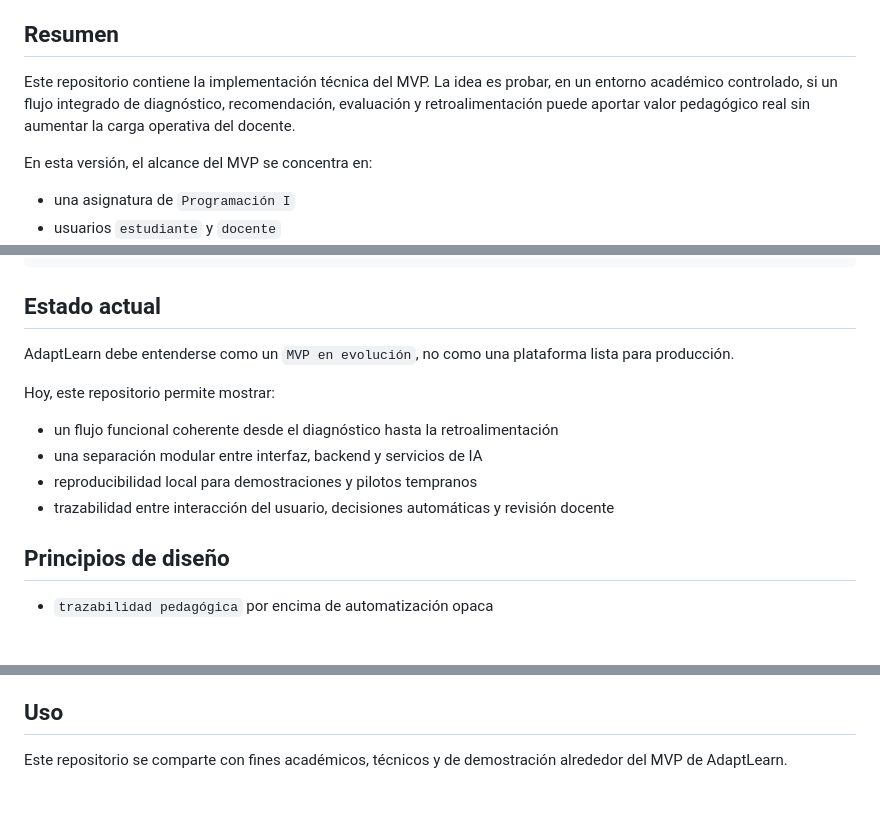
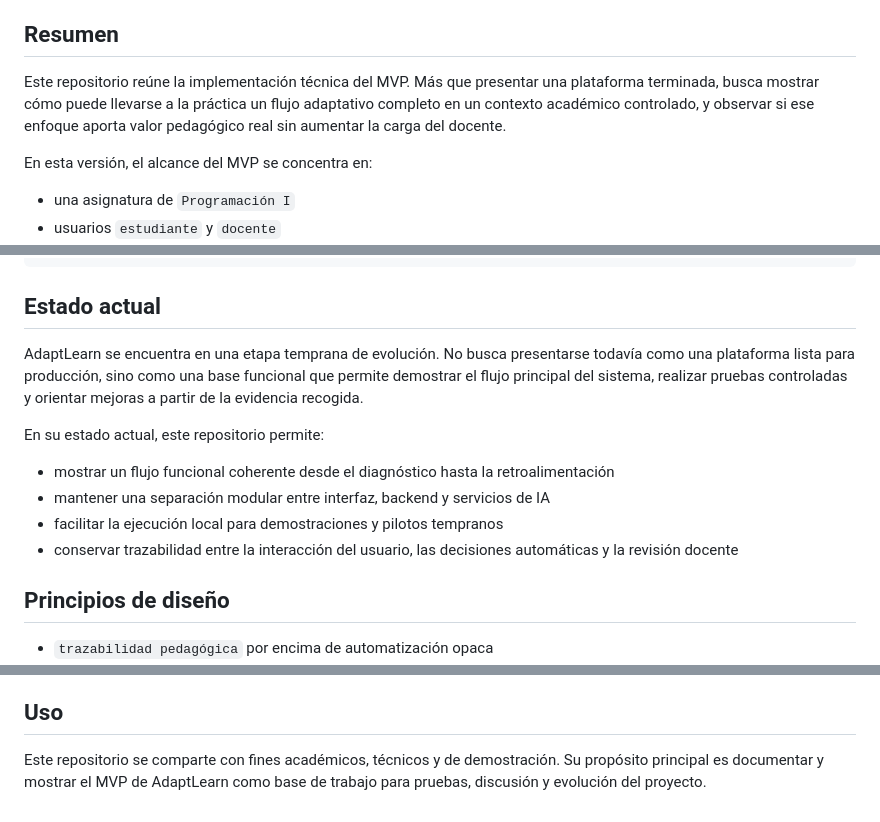
Before and after one commit to aisner/adaptlearn-mvp, a Markdown page: README.md, 3 parts joined by grey strips. Rendered like a GitHub page; blank space fills up the shorter version.

Commit message:
Humanize README wording in summary and status sections

```diff
--- a/README.md
+++ b/README.md
@@ -4,7 +4,7 @@ AdaptLearn es un MVP funcional de una plataforma de aprendizaje adaptativo pensa
 
 ## Resumen
 
-Este repositorio contiene la implementación técnica del MVP. La idea es probar, en un entorno académico controlado, si un flujo integrado de diagnóstico, recomendación, evaluación y retroalimentación puede aportar valor pedagógico real sin aumentar la carga operativa del docente.
+Este repositorio reúne la implementación técnica del MVP. Más que presentar una plataforma terminada, busca mostrar cómo puede llevarse a la práctica un flujo adaptativo completo en un contexto académico controlado, y observar si ese enfoque aporta valor pedagógico real sin aumentar la carga del docente.
 
 En esta versión, el alcance del MVP se concentra en:
 
@@ -144,14 +144,14 @@ node tests/smoke-test.js
 
 ## Estado actual
 
-AdaptLearn debe entenderse como un `MVP en evolución`, no como una plataforma lista para producción.
+AdaptLearn se encuentra en una etapa temprana de evolución. No busca presentarse todavía como una plataforma lista para producción, sino como una base funcional que permite demostrar el flujo principal del sistema, realizar pruebas controladas y orientar mejoras a partir de la evidencia recogida.
 
-Hoy, este repositorio permite mostrar:
+En su estado actual, este repositorio permite:
 
-- un flujo funcional coherente desde el diagnóstico hasta la retroalimentación
-- una separación modular entre interfaz, backend y servicios de IA
-- reproducibilidad local para demostraciones y pilotos tempranos
-- trazabilidad entre interacción del usuario, decisiones automáticas y revisión docente
+- mostrar un flujo funcional coherente desde el diagnóstico hasta la retroalimentación
+- mantener una separación modular entre interfaz, backend y servicios de IA
+- facilitar la ejecución local para demostraciones y pilotos tempranos
+- conservar trazabilidad entre la interacción del usuario, las decisiones automáticas y la revisión docente
 
 ## Principios de diseño
 
@@ -171,4 +171,4 @@ Hoy, este repositorio permite mostrar:
 
 ## Uso
 
-Este repositorio se comparte con fines académicos, técnicos y de demostración alrededor del MVP de AdaptLearn.
+Este repositorio se comparte con fines académicos, técnicos y de demostración. Su propósito principal es documentar y mostrar el MVP de AdaptLearn como base de trabajo para pruebas, discusión y evolución del proyecto.
```
